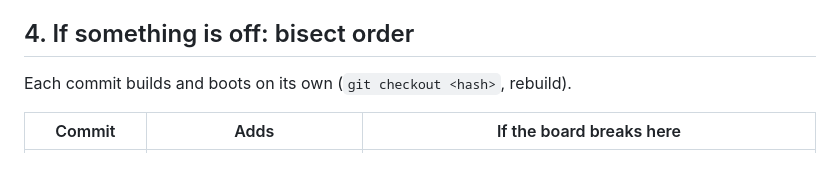
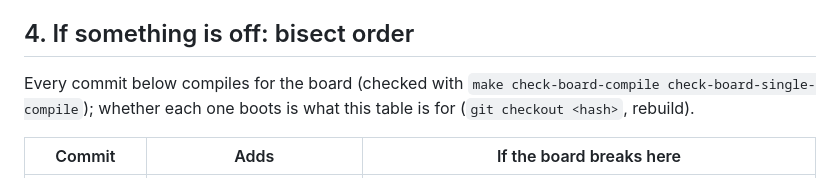
Before and after one commit to Aru-h/RescueNet, a Markdown page: docs/RTOS_SKELETON_BOARD_CHECK.md, the part around the change. GitHub-like rendering.

Commit message:
Skeleton checklist: say what was actually checked per commit

```diff
--- a/docs/RTOS_SKELETON_BOARD_CHECK.md
+++ b/docs/RTOS_SKELETON_BOARD_CHECK.md
@@ -70,7 +70,7 @@ must equal the baseline.
 
 ## 4. If something is off: bisect order
 
-Each commit builds and boots on its own (`git checkout <hash>`, rebuild).
+Every commit below compiles for the board (checked with `make check-board-compile check-board-single-compile`); whether each one boots is what this table is for (`git checkout <hash>`, rebuild).
 
 | Commit | Adds | If the board breaks here |
 |---|---|---|
```
